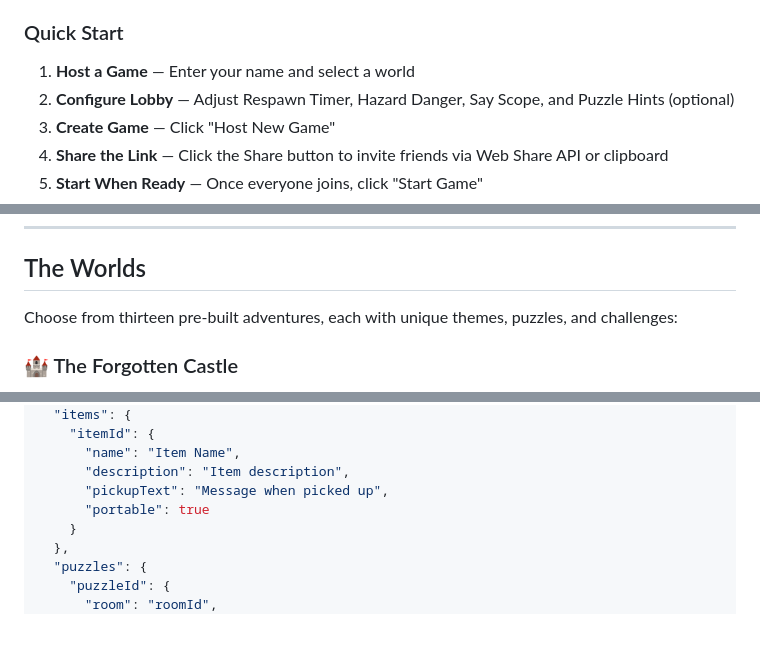
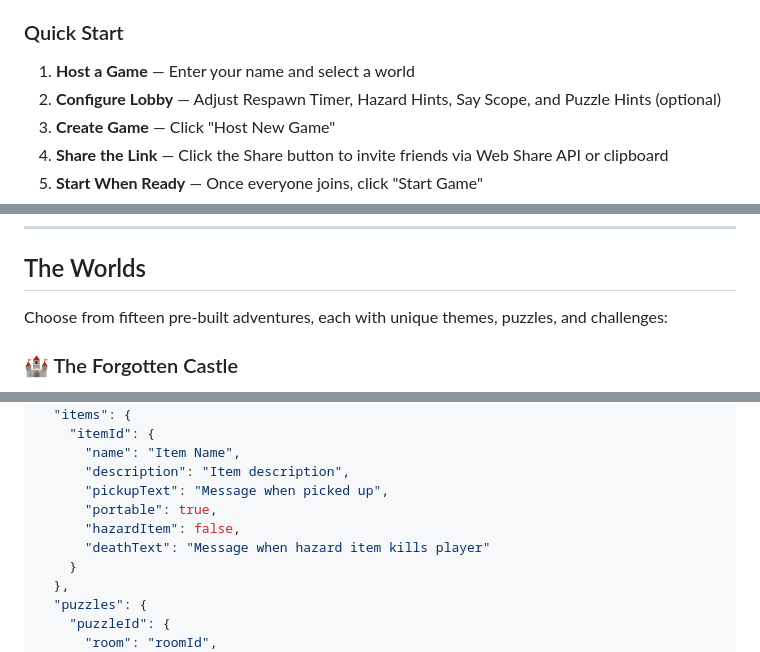
Before and after one commit to PatAltimore/group-text-adventure, a Markdown page: README.md, 3 parts joined by grey strips. Drawn GitHub-style; blank space fills up the shorter version.

```diff
--- a/README.md
+++ b/README.md
@@ -66,7 +66,7 @@ All item commands support **partial/fuzzy name matching**, so you don't need to
 ### Quick Start
 
 1. **Host a Game** — Enter your name and select a world
-2. **Configure Lobby** — Adjust Respawn Timer, Hazard Danger, Say Scope, and Puzzle Hints (optional)
+2. **Configure Lobby** — Adjust Respawn Timer, Hazard Hints, Say Scope, and Puzzle Hints (optional)
 3. **Create Game** — Click "Host New Game"
 4. **Share the Link** — Click the Share button to invite friends via Web Share API or clipboard
 5. **Start When Ready** — Once everyone joins, click "Start Game"
@@ -118,7 +118,7 @@ The game runs on Azure serverless infrastructure:
 
 ## The Worlds
 
-Choose from thirteen pre-built adventures, each with unique themes, puzzles, and challenges:
+Choose from fifteen pre-built adventures, each with unique themes, puzzles, and challenges:
 
 ### 🏰 The Forgotten Castle
 - **Theme:** Medieval fantasy castle exploration
@@ -208,7 +218,9 @@ Worlds are defined as JSON files in `world/` with the following structure:
       "name": "Item Name",
       "description": "Item description",
       "pickupText": "Message when picked up",
-      "portable": true
+      "portable": true,
+      "hazardItem": false,
+      "deathText": "Message when hazard item kills player"
     }
   },
   "puzzles": {
```
Also changed, not shown: other parts of README.md (+18 -6 lines).
